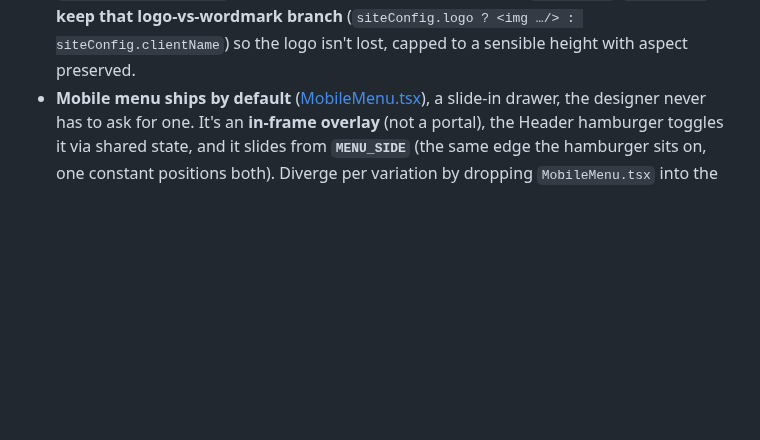
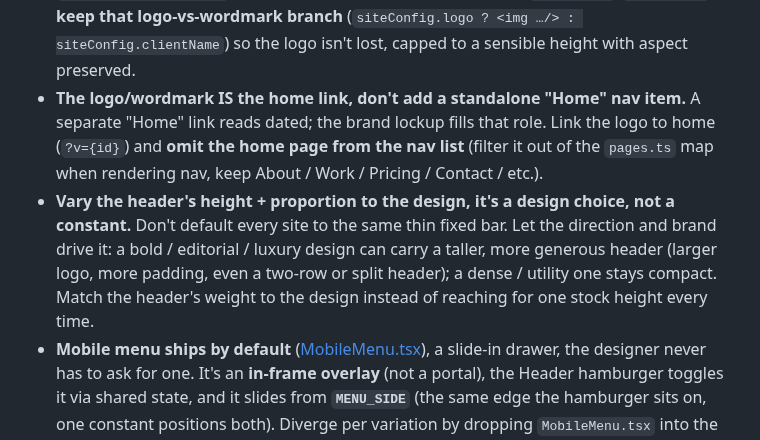
Before and after one commit to thinkany/vercel-design-template, a Markdown page: .claude/commands/design.md, the part around the change. Drawn GitHub-style; blank space fills up the shorter version.

Commit message:
docs(design): header rules — logo is the home link, vary header height
- Drop the dated standalone "Home" nav item; the logo/wordmark is the home link
  (omit the home page from the pages.ts nav map).
- Vary the header's height/proportion to the design + direction instead of
  defaulting to one stock thin bar.

Co-Authored-By: Claude Opus 4.8 <noreply@anthropic.com>

```diff
--- a/.claude/commands/design.md
+++ b/.claude/commands/design.md
@@ -419,6 +419,16 @@ hand-rolls site nav. What you touch:
   `Header.tsx`/`Footer.tsx`, keep that logo-vs-wordmark branch** (`siteConfig.logo ?
   <img …/> : siteConfig.clientName`) so the logo isn't lost, capped to a sensible height
   with aspect preserved.
+- **The logo/wordmark IS the home link, don't add a standalone "Home" nav item.** A
+  separate "Home" link reads dated; the brand lockup fills that role. Link the logo to
+  home (`?v={id}`) and **omit the home page from the nav list** (filter it out of the
+  `pages.ts` map when rendering nav, keep About / Work / Pricing / Contact / etc.).
+- **Vary the header's height + proportion to the design, it's a design choice, not a
+  constant.** Don't default every site to the same thin fixed bar. Let the direction and
+  brand drive it: a bold / editorial / luxury design can carry a taller, more generous
+  header (larger logo, more padding, even a two-row or split header); a dense / utility one
+  stays compact. Match the header's weight to the design instead of reaching for one stock
+  height every time.
 - **Mobile menu ships by default** ([MobileMenu.tsx](../../src/app/components/MobileMenu.tsx)),
   a slide-in drawer, the designer never has to ask for one. It's an **in-frame overlay**
   (not a portal), the Header hamburger toggles it via shared state, and it slides from
```
